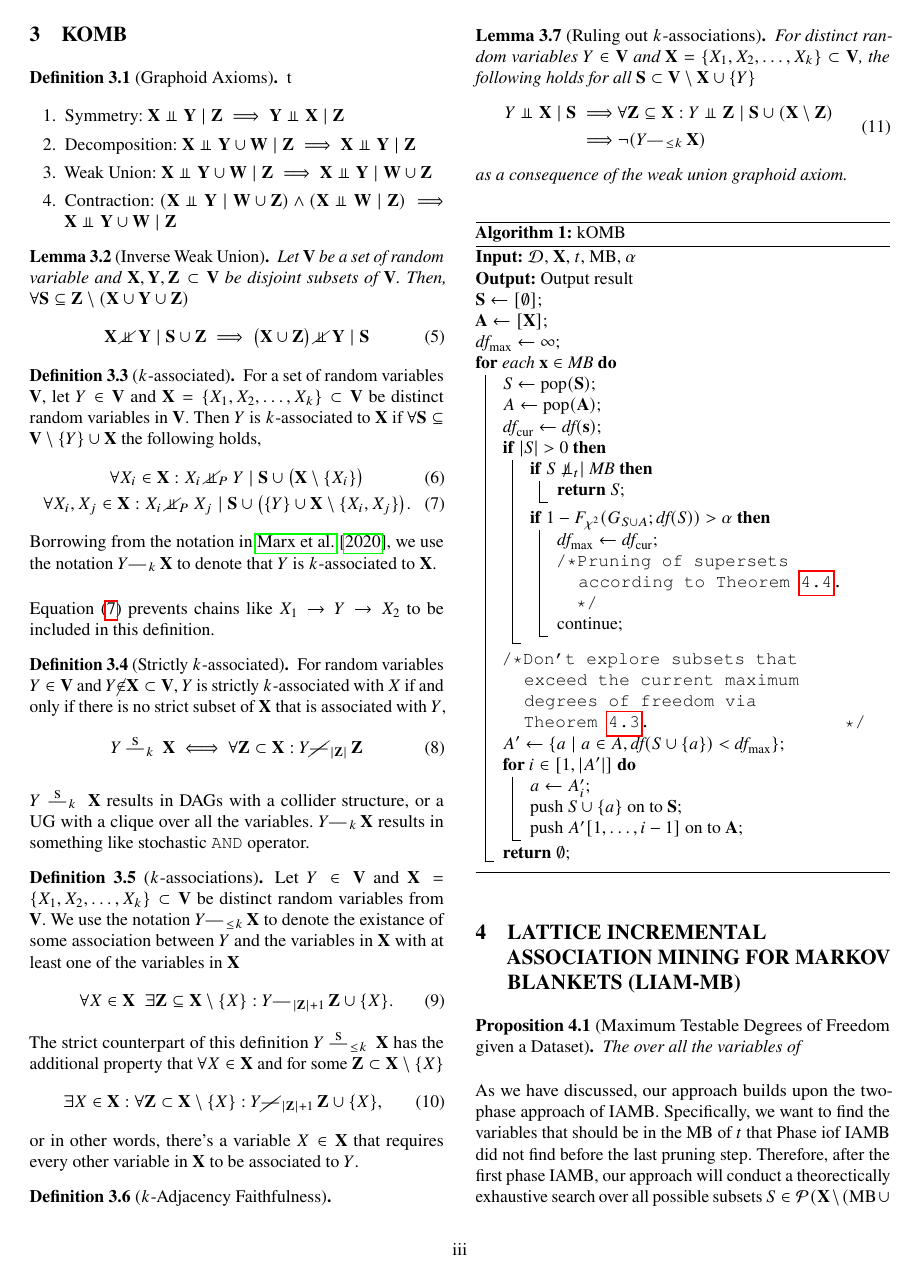
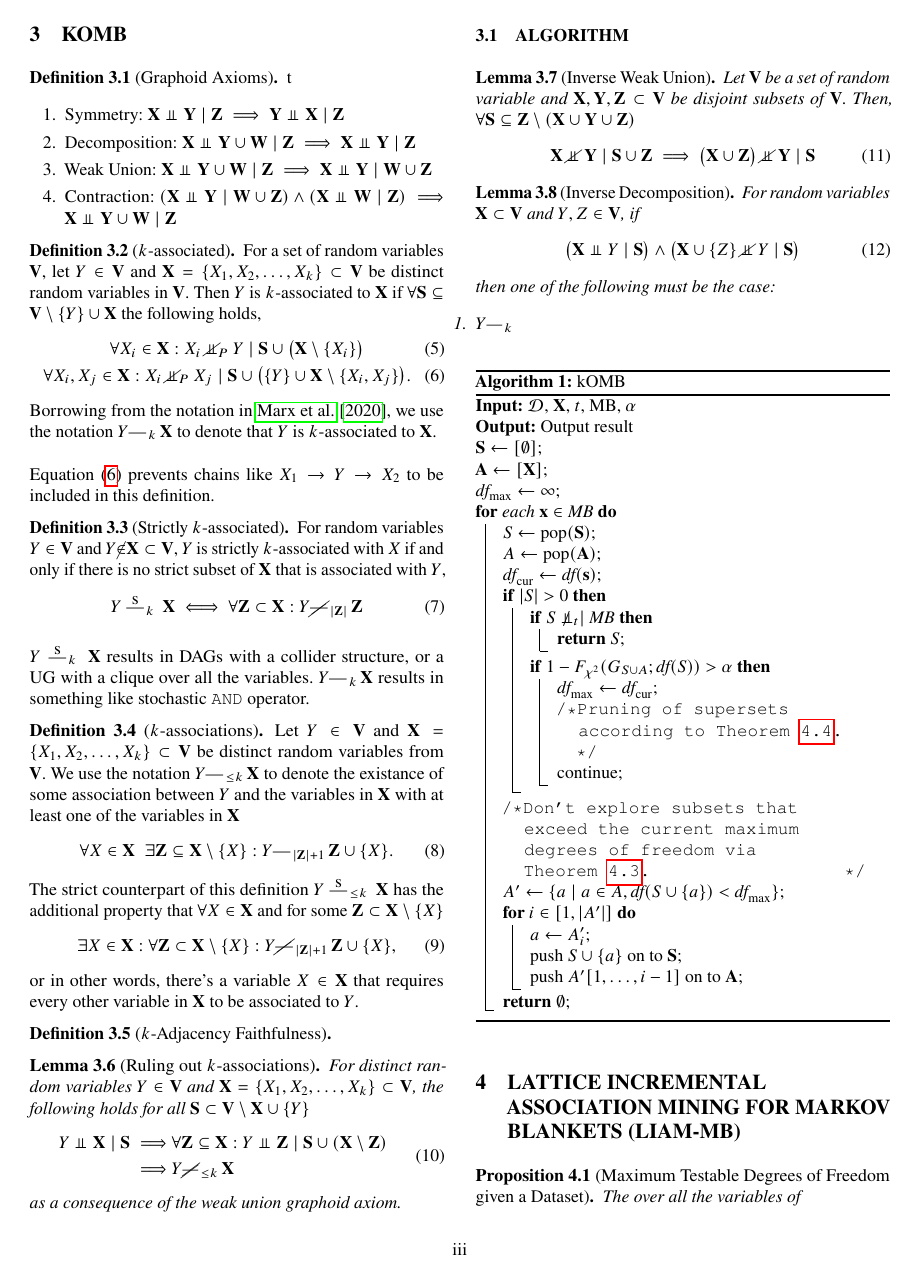
Before and after one commit to lklee9/k-order-Markov-blanket, a LaTeX document (paper/main.tex): page 3 of 6. Compiled offline with pdfLaTeX.

Commit message:
update paper

```diff
--- a/paper/main.tex
+++ b/paper/main.tex
@@ -544,10 +533,37 @@ like stochastic \texttt{AND} operator.
     &\forall \rmZ\subseteq\rmX : Y\indep{}\rmZ \mid \rmS \cup
       (\rmX\setminus\rmZ)\\
       \implies
-      &\neg(Y\assoc{\leq k}\rmX)
+      &Y\notassoc{\leq k}\rmX
     \end{aligned}
   \end{gather}
   as a consequence of the weak union graphoid axiom.
+\end{lemma}
+
+\subsection{Algorithm}
+\begin{lemma}[Inverse Weak Union]
+  Let $\rmV$ be a set of random variable and
+  $\rmX, \rmY, \rmZ \subset \rmV$ be disjoint subsets of $\rmV$. Then,
+  $\forall \rmS \subseteq \rmZ \setminus (\rmX \cup \rmY \cup \rmZ)$
+  \begin{equation}
+    \label{eq:2}
+    \rmX \dep{} \rmY \mid \rmS \cup \rmZ
+    \implies \bigl(\rmX \cup \rmZ\bigr) \dep{} \rmY \mid \rmS
+  \end{equation}
+\end{lemma}
+
+\begin{lemma}[Inverse Decomposition]
+  For random variables $\rmX \subset \rmV$ and
+  $Y,Z \in \rmV$, if
+  \begin{equation}
+    \label{eq:7}
+    \bigl(\rmX \indep{} Y \mid \rmS\bigr)
+    \wedge
+    \bigl(\rmX \cup \{Z\} \dep{} Y \mid \rmS\bigr)
+  \end{equation}
+  then one of the following must be the case:
+  \begin{enumerate}
+  \item $Y\assoc{k}$
+  \end{enumerat}
 \end{lemma}
 
 \begin{algorithm}
```
Also changed, not shown: paper/main.tex (11 more changed lines).
